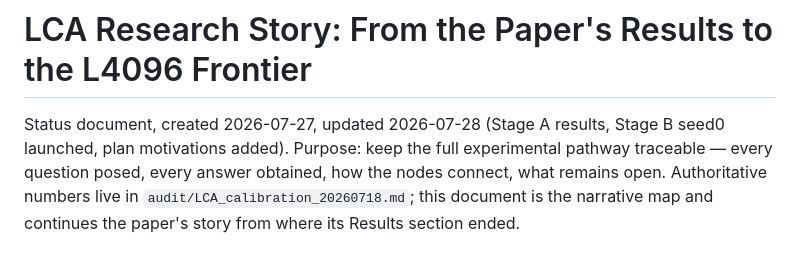
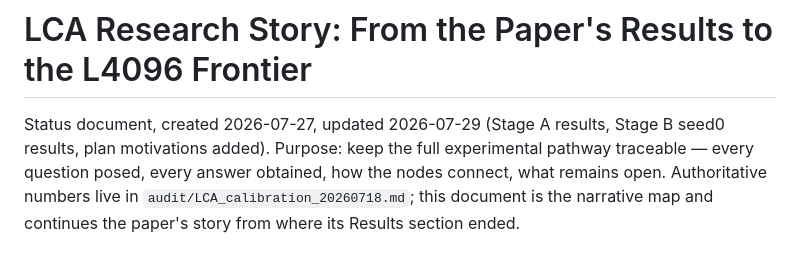
Before and after one commit to iarroyof/set-attention, a Markdown page: audit/LCA_research_story_20260727.md, the part around one of its changes. GitHub-like rendering.

```diff
--- a/audit/LCA_research_story_20260727.md
+++ b/audit/LCA_research_story_20260727.md
@@ -1,7 +1,7 @@
 # LCA Research Story: From the Paper's Results to the L4096 Frontier
 
-Status document, created 2026-07-27, updated 2026-07-28 (Stage A results,
-Stage B seed0 launched, plan motivations added). Purpose: keep the full
+Status document, created 2026-07-27, updated 2026-07-29 (Stage A results,
+Stage B seed0 results, plan motivations added). Purpose: keep the full
 experimental pathway traceable — every question posed, every answer
 obtained, how the nodes connect, what remains open. Authoritative numbers
 live in `audit/LCA_calibration_20260718.md`; this document is the
```
Also changed, not shown: other parts of audit/LCA_research_story_20260727.md (+35 -28 lines), audit/LCA_calibration_20260718.md (+11 -8 lines), audit/phase_sd_status.md (+11 -8 lines).
